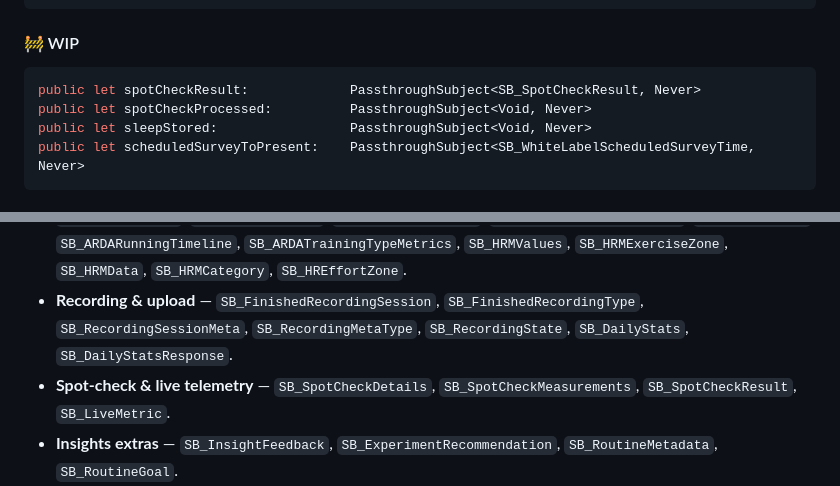
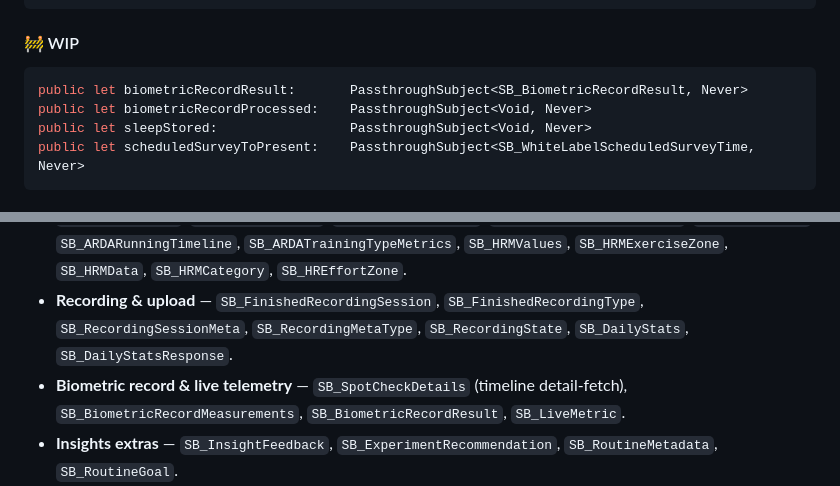
Before and after one commit to GetSensr-io/mobile_sensorbio_sdk_ios_binary, a Markdown page: SDK_INTERFACE.md, 2 parts joined by grey strips. GitHub-like rendering.

Commit message:
SDK_INTERFACE: rename biometricRecordResult / biometricRecordProcessed
Doc update tracking the SDK source rename (mobile_sensorbio_sdk_ios
biometric-record-rename branch / PR).

Publishers section: spotCheckResult -> biometricRecordResult,
spotCheckProcessed -> biometricRecordProcessed; emission type
SB_SpotCheckResult -> SB_BiometricRecordResult.

Type-cluster bullet at the bottom: "Spot-check & live telemetry"
relabeled to "Biometric record & live telemetry" with the renamed
struct names; SB_SpotCheckDetails kept (timeline detail-fetch is a
separate concept).

Forward-looking: holds until the SDK rename releases as a tagged
binary version.

Co-Authored-By: Claude Opus 4.7 (1M context) <noreply@anthropic.com>

````diff
--- a/SDK_INTERFACE.md
+++ b/SDK_INTERFACE.md
@@ -345,8 +345,8 @@ public let firmwareProgress:            PassthroughSubject<Float, Never>
 #### 🚧 WIP
 
 ```swift
-public let spotCheckResult:             PassthroughSubject<SB_SpotCheckResult, Never>
-public let spotCheckProcessed:          PassthroughSubject<Void, Never>
+public let biometricRecordResult:       PassthroughSubject<SB_BiometricRecordResult, Never>
+public let biometricRecordProcessed:    PassthroughSubject<Void, Never>
 public let sleepStored:                 PassthroughSubject<Void, Never>
 public let scheduledSurveyToPresent:    PassthroughSubject<SB_WhiteLabelScheduledSurveyTime, Never>
 ```
@@ -730,7 +730,7 @@ These domain types are returned by, or accepted by, the ✅ Supported methods ab
 - **SpO2 reads** — `SB_SpO2DailyTrending`, `SB_SpO2RangeTrending`, `SB_SpO2DailyGraph`, `SB_SpO2RangeGraph`.
 - **Workouts / activities** — `SB_ActivityRecordingList`, `SB_ActivityTimeline`, `SB_ActivitySummary`, `SB_ActivitySummarySet`, `SB_ActiveWorkoutSegment`, `SB_WorkoutItem`, `SB_WorkoutDetail`, `SB_WorkoutSummaryMetric`, `SB_WorkoutTimelineResult`, `SB_WorkoutEntry`, `SB_WorkoutRecordingInfo`, `SB_WorkoutType`, `SB_WorkoutEntryType`, `SB_WorkoutMetricType`, `SB_WorkoutDetailValueType`, `SB_ModifyAction`, `SB_ModifyOutcome`, `SB_MeditationGraph`, `SB_OngoingWorkoutProgram`, `SB_ARDADetails`, `SB_ARDARunningTimeline`, `SB_ARDATrainingTypeMetrics`, `SB_HRMValues`, `SB_HRMExerciseZone`, `SB_HRMData`, `SB_HRMCategory`, `SB_HREffortZone`.
 - **Recording & upload** — `SB_FinishedRecordingSession`, `SB_FinishedRecordingType`, `SB_RecordingSessionMeta`, `SB_RecordingMetaType`, `SB_RecordingState`, `SB_DailyStats`, `SB_DailyStatsResponse`.
-- **Spot-check & live telemetry** — `SB_SpotCheckDetails`, `SB_SpotCheckMeasurements`, `SB_SpotCheckResult`, `SB_LiveMetric`.
+- **Biometric record & live telemetry** — `SB_SpotCheckDetails` (timeline detail-fetch), `SB_BiometricRecordMeasurements`, `SB_BiometricRecordResult`, `SB_LiveMetric`.
 - **Insights extras** — `SB_InsightFeedback`, `SB_ExperimentRecommendation`, `SB_RoutineMetadata`, `SB_RoutineGoal`.
 - **Surveys / questionnaires / white-label** — `SB_WhiteLabelSettings`, `SB_WhiteLabelScheduledSurveyTime`, `SB_WhiteLabelRecordingSurveyInfo`, `SB_WhiteLabelDefaultSimpleCard`, `SB_WhiteLabelLinkButton`, `SB_WhiteLabelRecordingType`, `SB_LinkButtonAuthTokenType`, `SB_CustomQuestionnaire`, `SB_CustomQuestionnaireButton`, `SB_CustomQuestionnaireButtonStyle`, `SB_CustomQuestionnaireButtonAction`, `SB_BriefSurvey`, `SB_BriefSurveyQuestion`, `SB_BriefSurveyType`, `SB_BriefSurveyAnswer`.
 - **Misc** — `SB_AnalyticsEvent`, `SB_NotificationElement`, `SB_NotificationElemType`, `SB_TimestampTZ`, `SB_TimeTzWrapper`, `SB_GPSData`, `SB_GPSPoint`, `SB_FormattedUnitValueMetric`, `SB_GraphHeaderTag`, `SB_HistogramPair`, `SB_PoincarePlotGraph`, `SB_PoincarePoint`, `SB_ValueWithBaselineInfoCard`, `SB_TimelineBlock`, `SB_TimeSegment`, `SB_WMYChart`, `SB_TimeValueStraightLine`, `SB_ValueType`, `SB_PageFetchDirection`, `SB_DeviceSyncStatus`, `SB_PedometerEngineDelegateType`, `SB_ServerActivityInfoKeys`, `SB_ServerWorkoutInfoKeys`, `SB_ServerMetaDataKeys`, `SB_ServerDeviceName`, `SB_MobileApplicationLogLevel`, `SB_MobileDashboardRefreshOption`, `SB_SummaryGranularity`.
````
